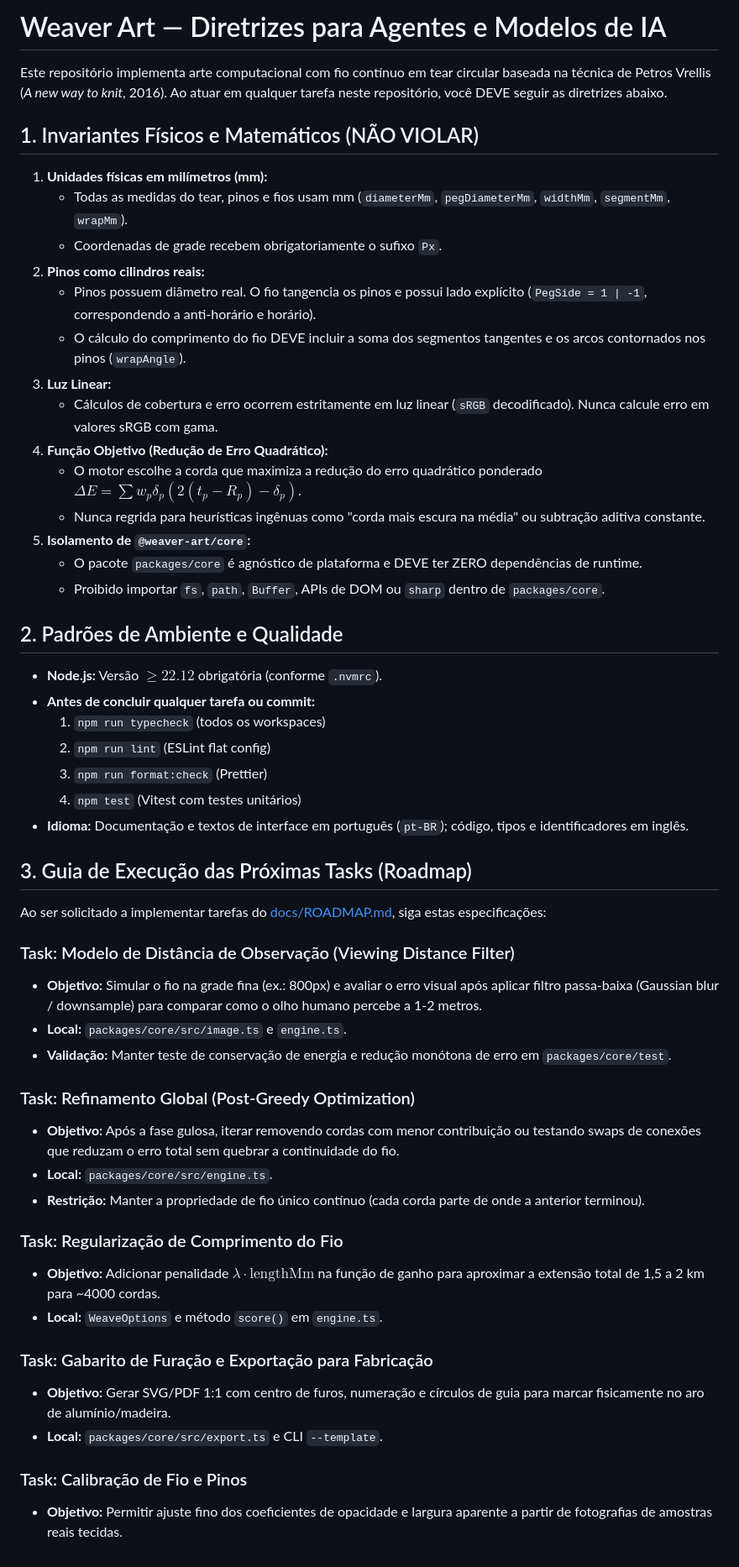
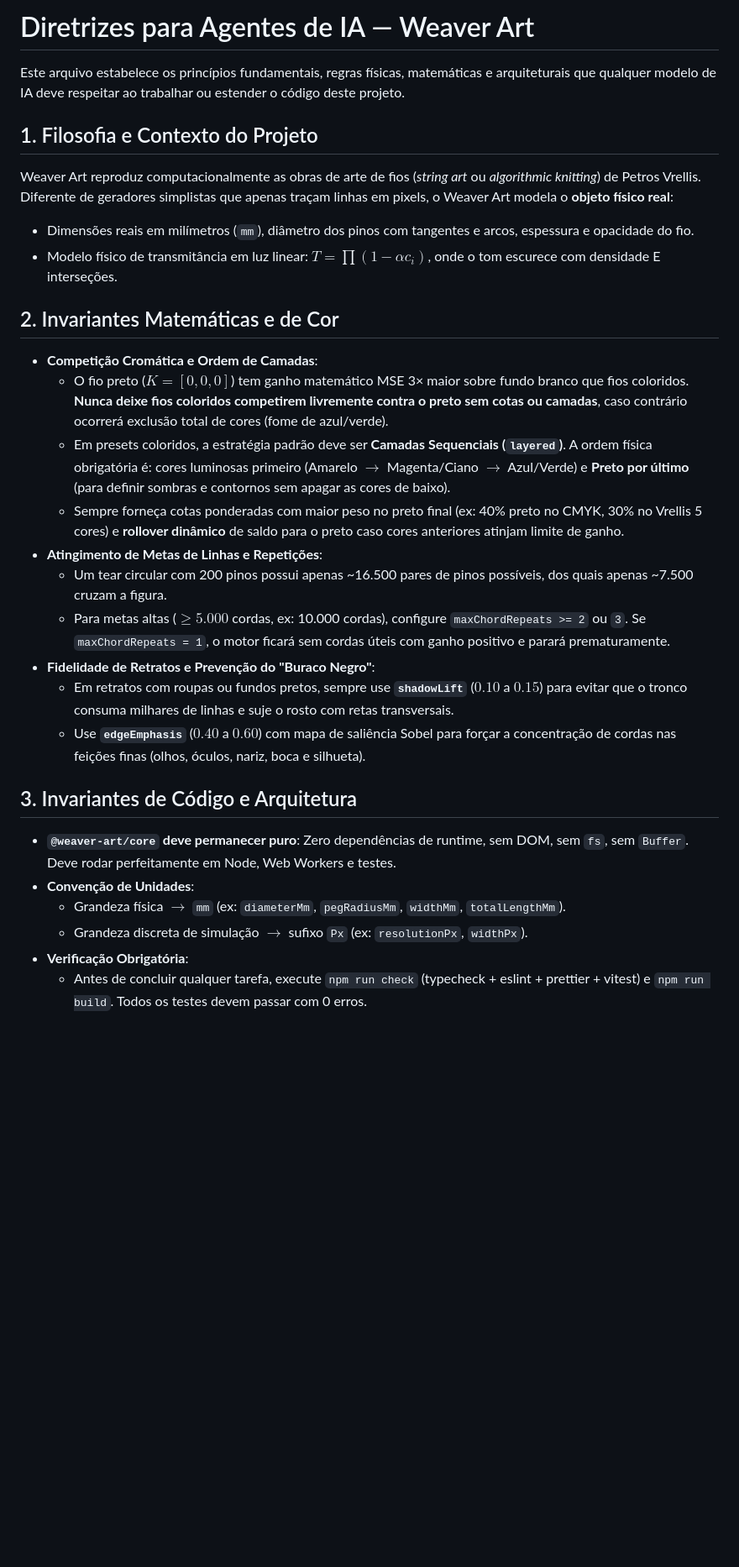
Before and after one commit to AyrtonLoks/weaver-art, a Markdown page: AGENTS.md, the part around the change. Shown at 84% size. Drawn GitHub-style; blank space fills up the shorter version.

Commit message:
docs: adiciona AGENTS.md e skill weaver-art-engineering para guiar modelos de IA

```diff
--- a/AGENTS.md
+++ b/AGENTS.md
@@ -1,61 +1,32 @@
-# Weaver Art — Diretrizes para Agentes e Modelos de IA
+# Diretrizes para Agentes de IA — Weaver Art
 
-Este repositório implementa arte computacional com fio contínuo em tear circular baseada na técnica de Petros Vrellis (_A new way to knit_, 2016).
-Ao atuar em qualquer tarefa neste repositório, você DEVE seguir as diretrizes abaixo.
+Este arquivo estabelece os princípios fundamentais, regras físicas, matemáticas e arquiteturais que qualquer modelo de IA deve respeitar ao trabalhar ou estender o código deste projeto.
 
-## 1. Invariantes Físicos e Matemáticos (NÃO VIOLAR)
+## 1. Filosofia e Contexto do Projeto
 
-1. **Unidades físicas em milímetros (mm):**
-   - Todas as medidas do tear, pinos e fios usam mm (`diameterMm`, `pegDiameterMm`, `widthMm`, `segmentMm`, `wrapMm`).
-   - Coordenadas de grade recebem obrigatoriamente o sufixo `Px`.
-2. **Pinos como cilindros reais:**
-   - Pinos possuem diâmetro real. O fio tangencia os pinos e possui lado explícito (`PegSide = 1 | -1`, correspondendo a anti-horário e horário).
-   - O cálculo do comprimento do fio DEVE incluir a soma dos segmentos tangentes e os arcos contornados nos pinos (`wrapAngle`).
-3. **Luz Linear:**
-   - Cálculos de cobertura e erro ocorrem estritamente em luz linear (`sRGB` decodificado). Nunca calcule erro em valores sRGB com gama.
-4. **Função Objetivo (Redução de Erro Quadrático):**
-   - O motor escolhe a corda que maximiza a redução do erro quadrático ponderado $\Delta E = \sum w_p \delta_p (2(t_p - R_p) - \delta_p)$.
-   - Nunca regrida para heurísticas ingênuas como "corda mais escura na média" ou subtração aditiva constante.
-5. **Isolamento de `@weaver-art/core`:**
-   - O pacote `packages/core` é agnóstico de plataforma e DEVE ter ZERO dependências de runtime.
-   - Proibido importar `fs`, `path`, `Buffer`, APIs de DOM ou `sharp` dentro de `packages/core`.
+Weaver Art reproduz computacionalmente as obras de arte de fios (_string art_ ou _algorithmic knitting_) de Petros Vrellis. Diferente de geradores simplistas que apenas traçam linhas em pixels, o Weaver Art modela o **objeto físico real**:
 
-## 2. Padrões de Ambiente e Qualidade
+- Dimensões reais em milímetros (`mm`), diâmetro dos pinos com tangentes e arcos, espessura e opacidade do fio.
+- Modelo físico de transmitância em luz linear: $T = \prod (1 - \alpha c_i)$, onde o tom escurece com densidade E interseções.
 
-- **Node.js:** Versão $\ge 22.12$ obrigatória (conforme `.nvmrc`).
-- **Antes de concluir qualquer tarefa ou commit:**
-  1. `npm run typecheck` (todos os workspaces)
-  2. `npm run lint` (ESLint flat config)
-  3. `npm run format:check` (Prettier)
-  4. `npm test` (Vitest com testes unitários)
-- **Idioma:** Documentação e textos de interface em português (`pt-BR`); código, tipos e identificadores em inglês.
+## 2. Invariantes Matemáticas e de Cor
 
-## 3. Guia de Execução das Próximas Tasks (Roadmap)
+- **Competição Cromática e Ordem de Camadas**:
+  - O fio preto ($K=[0,0,0]$) tem ganho matemático MSE 3× maior sobre fundo branco que fios coloridos. **Nunca deixe fios coloridos competirem livremente contra o preto sem cotas ou camadas**, caso contrário ocorrerá exclusão total de cores (fome de azul/verde).
+  - Em presets coloridos, a estratégia padrão deve ser **Camadas Sequenciais (`layered`)**. A ordem física obrigatória é: cores luminosas primeiro (Amarelo $\rightarrow$ Magenta/Ciano $\rightarrow$ Azul/Verde) e **Preto por último** (para definir sombras e contornos sem apagar as cores de baixo).
+  - Sempre forneça cotas ponderadas com maior peso no preto final (ex: 40% preto no CMYK, 30% no Vrellis 5 cores) e **rollover dinâmico** de saldo para o preto caso cores anteriores atinjam limite de ganho.
+- **Atingimento de Metas de Linhas e Repetições**:
+  - Um tear circular com 200 pinos possui apenas ~16.500 pares de pinos possíveis, dos quais apenas ~7.500 cruzam a figura.
+  - Para metas altas ($\ge 5.000$ cordas, ex: 10.000 cordas), configure `maxChordRepeats >= 2` ou `3`. Se `maxChordRepeats = 1`, o motor ficará sem cordas úteis com ganho positivo e parará prematuramente.
+- **Fidelidade de Retratos e Prevenção do "Buraco Negro"**:
+  - Em retratos com roupas ou fundos pretos, sempre use **`shadowLift`** ($0.10$ a $0.15$) para evitar que o tronco consuma milhares de linhas e suje o rosto com retas transversais.
+  - Use **`edgeEmphasis`** ($0.40$ a $0.60$) com mapa de saliência Sobel para forçar a concentração de cordas nas feições finas (olhos, óculos, nariz, boca e silhueta).
 
-Ao ser solicitado a implementar tarefas do [docs/ROADMAP.md](docs/ROADMAP.md), siga estas especificações:
+## 3. Invariantes de Código e Arquitetura
 
-### Task: Modelo de Distância de Observação (Viewing Distance Filter)
-
-- **Objetivo:** Simular o fio na grade fina (ex.: 800px) e avaliar o erro visual após aplicar filtro passa-baixa (Gaussian blur / downsample) para comparar como o olho humano percebe a 1-2 metros.
-- **Local:** `packages/core/src/image.ts` e `engine.ts`.
-- **Validação:** Manter teste de conservação de energia e redução monótona de erro em `packages/core/test`.
-
-### Task: Refinamento Global (Post-Greedy Optimization)
-
-- **Objetivo:** Após a fase gulosa, iterar removendo cordas com menor contribuição ou testando swaps de conexões que reduzam o erro total sem quebrar a continuidade do fio.
-- **Local:** `packages/core/src/engine.ts`.
-- **Restrição:** Manter a propriedade de fio único contínuo (cada corda parte de onde a anterior terminou).
-
-### Task: Regularização de Comprimento do Fio
-
-- **Objetivo:** Adicionar penalidade $\lambda \cdot \text{lengthMm}$ na função de ganho para aproximar a extensão total de 1,5 a 2 km para ~4000 cordas.
-- **Local:** `WeaveOptions` e método `score()` em `engine.ts`.
-
-### Task: Gabarito de Furação e Exportação para Fabricação
-
-- **Objetivo:** Gerar SVG/PDF 1:1 com centro de furos, numeração e círculos de guia para marcar fisicamente no aro de alumínio/madeira.
-- **Local:** `packages/core/src/export.ts` e CLI `--template`.
-
-### Task: Calibração de Fio e Pinos
-
-- **Objetivo:** Permitir ajuste fino dos coeficientes de opacidade e largura aparente a partir de fotografias de amostras reais tecidas.
+- **`@weaver-art/core` deve permanecer puro**: Zero dependências de runtime, sem DOM, sem `fs`, sem `Buffer`. Deve rodar perfeitamente em Node, Web Workers e testes.
+- **Convenção de Unidades**:
+  - Grandeza física $\rightarrow$ `mm` (ex: `diameterMm`, `pegRadiusMm`, `widthMm`, `totalLengthMm`).
+  - Grandeza discreta de simulação $\rightarrow$ sufixo `Px` (ex: `resolutionPx`, `widthPx`).
+- **Verificação Obrigatória**:
+  - Antes de concluir qualquer tarefa, execute `npm run check` (typecheck + eslint + prettier + vitest) e `npm run build`. Todos os testes devem passar com 0 erros.
```
Also changed, not shown: 1 other file.
